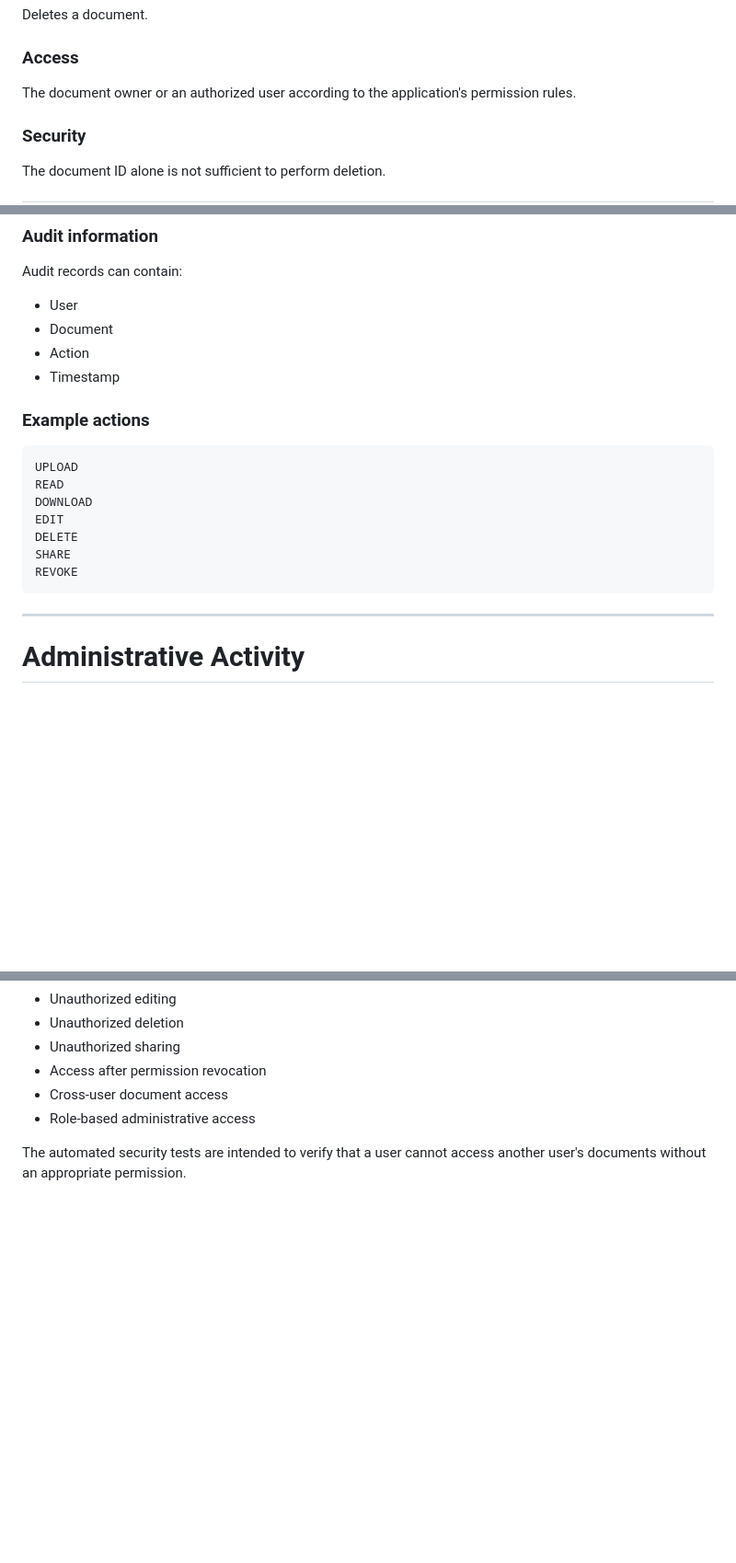
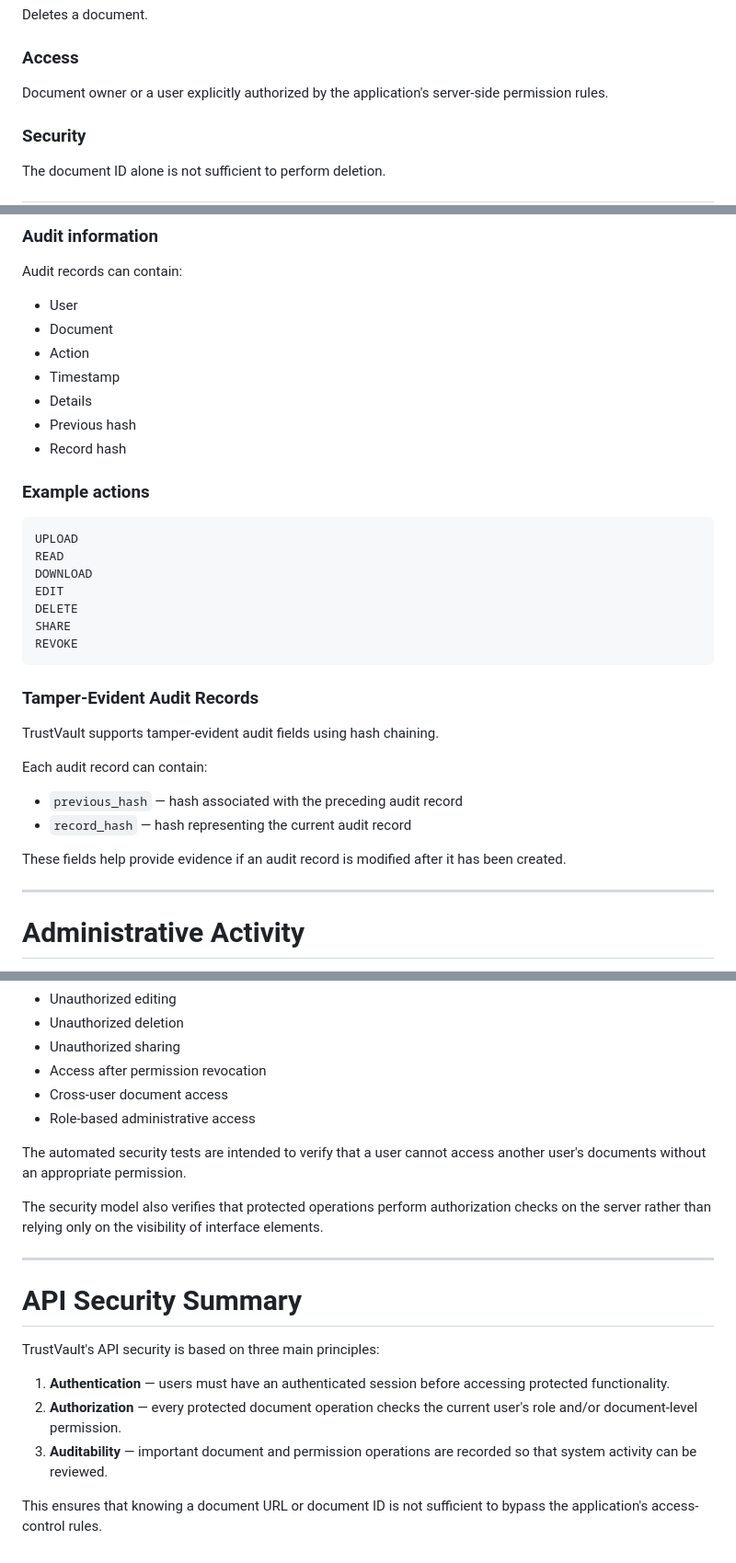
Before and after one commit to KavyasriSadineni811/trustvault, a Markdown page: API.md, 3 parts joined by grey strips. Shown at 92% size. Drawn GitHub-style; blank space fills up the shorter version.

Commit message:
Finalize API documentation

````diff
--- a/API.md
+++ b/API.md
@@ -158,7 +158,7 @@ Deletes a document.
 
 ### Access
 
-The document owner or an authorized user according to the application's permission rules.
+Document owner or a user explicitly authorized by the application's server-side permission rules.
 
 ### Security
 
@@ -239,6 +239,9 @@ Audit records can contain:
 - Document
 - Action
 - Timestamp
+- Details
+- Previous hash
+- Record hash
 
 ### Example actions
 
@@ -251,6 +254,17 @@ DELETE
 SHARE
 REVOKE
 ```
+
+### Tamper-Evident Audit Records
+
+TrustVault supports tamper-evident audit fields using hash chaining.
+
+Each audit record can contain:
+
+- `previous_hash` — hash associated with the preceding audit record
+- `record_hash` — hash representing the current audit record
+
+These fields help provide evidence if an audit record is modified after it has been created.
 
 ---
 
@@ -406,3 +421,17 @@ The API was tested against unauthorized access scenarios including:
 - Role-based administrative access
 
 The automated security tests are intended to verify that a user cannot access another user's documents without an appropriate permission.
+
+The security model also verifies that protected operations perform authorization checks on the server rather than relying only on the visibility of interface elements.
+
+---
+
+# API Security Summary
+
+TrustVault's API security is based on three main principles:
+
+1. **Authentication** — users must have an authenticated session before accessing protected functionality.
+2. **Authorization** — every protected document operation checks the current user's role and/or document-level permission.
+3. **Auditability** — important document and permission operations are recorded so that system activity can be reviewed.
+
+This ensures that knowing a document URL or document ID is not sufficient to bypass the application's access-control rules.
````
Also changed, not shown: other parts of API.md (+2 -1 lines).
